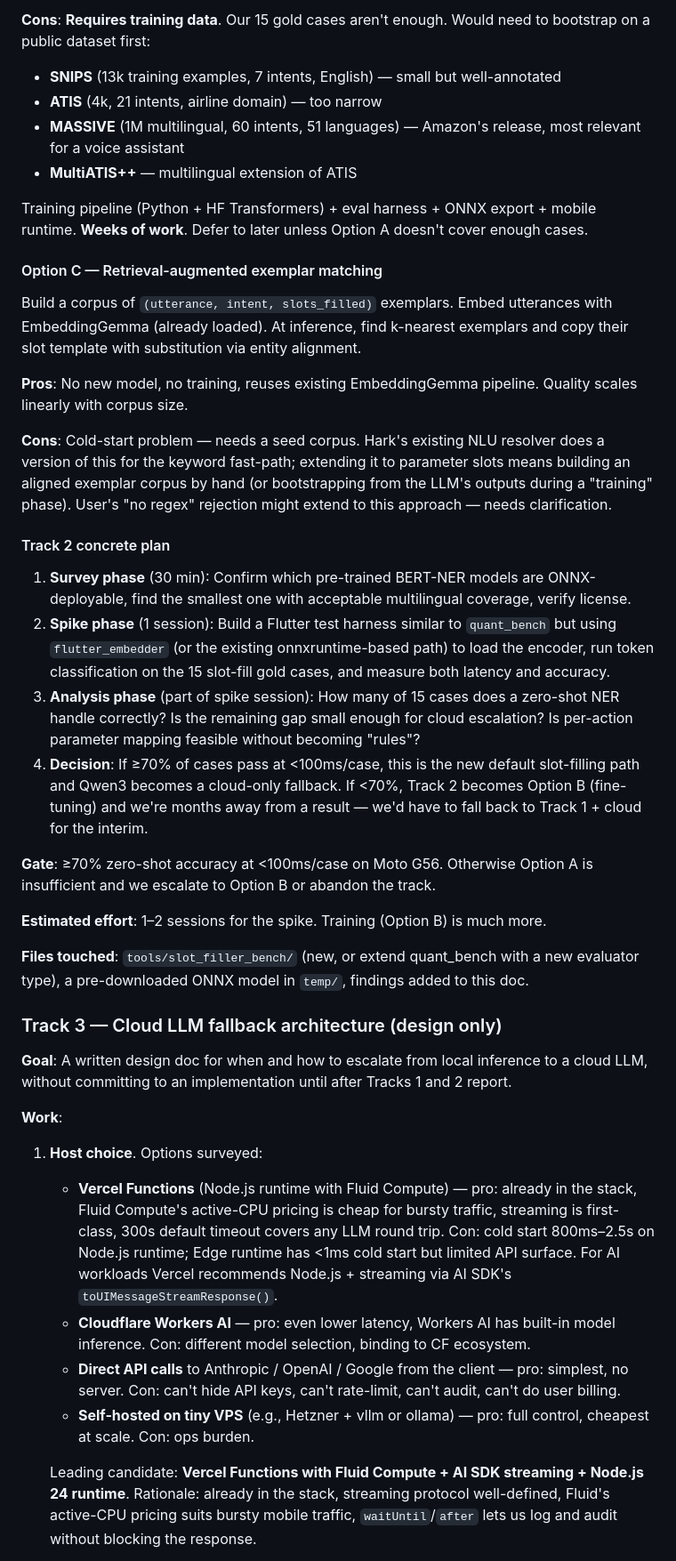
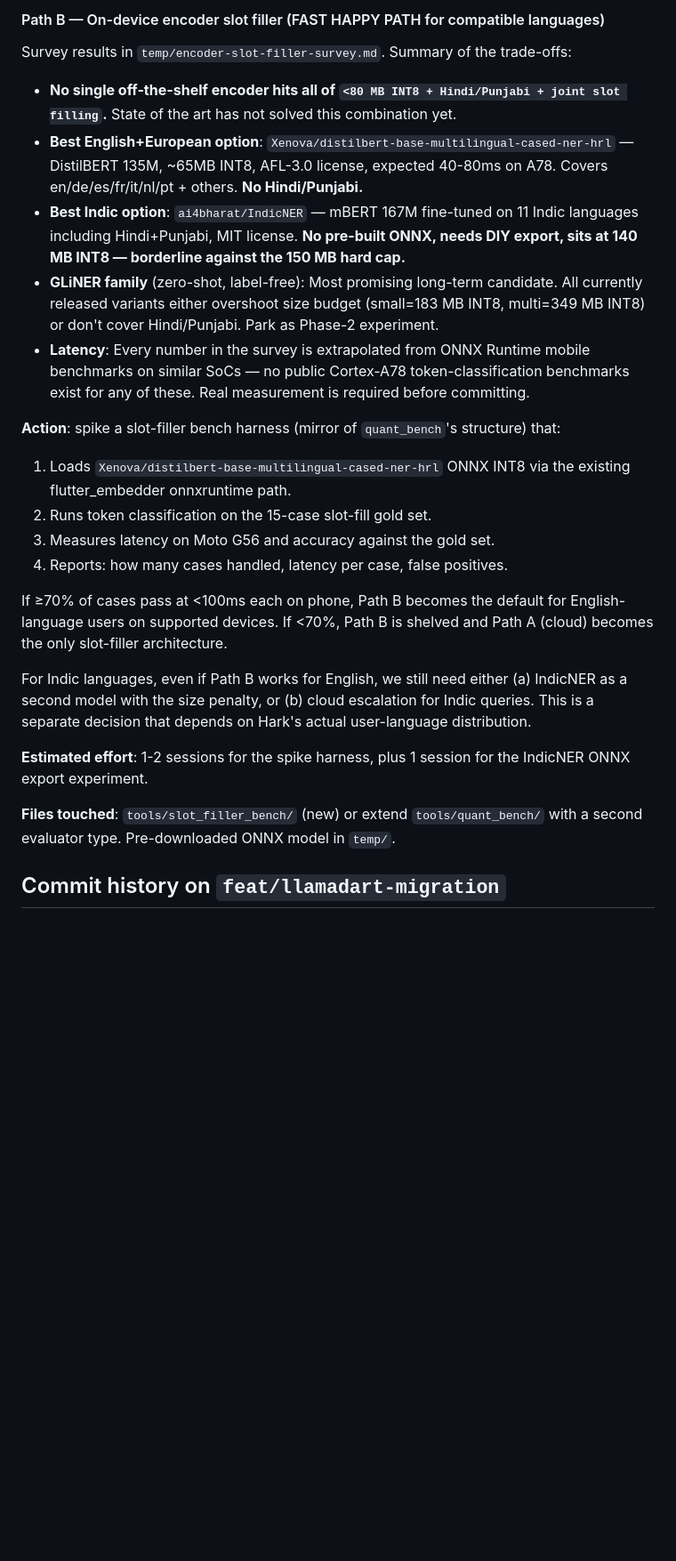
Before and after one commit to OpenAppCapabilityProtocol/hark, a Markdown page: docs/plans/llamadart-migration-findings.md, the part around one of its changes. Shown at 89% size. Drawn GitHub-style; blank space fills up the shorter version.

```diff
--- a/docs/plans/llamadart-migration-findings.md
+++ b/docs/plans/llamadart-migration-findings.md
@@ -180,43 +237,27 @@ Single model, two heads: one classifies intent, the other does BIO slot tagging.
 
-**Cons**: **Requires training data**. Our 15 gold cases aren't enough. Would need to bootstrap on a public dataset first:
-- **SNIPS** (13k training examples, 7 intents, English) — small but well-annotated
-- **ATIS** (4k, 21 intents, airline domain) — too narrow
-- **MASSIVE** (1M multilingual, 60 intents, 51 languages) — Amazon's release, most relevant for a voice assistant
-- **MultiATIS++** — multilingual extension of ATIS
+#### Path B — On-device encoder slot filler (FAST HAPPY PATH for compatible languages)
 
-Training pipeline (Python + HF Transformers) + eval harness + ONNX export + mobile runtime. **Weeks of work**. Defer to later unless Option A doesn't cover enough cases.
+Survey results in `temp/encoder-slot-filler-survey.md`. Summary of the trade-offs:
 
-#### Option C — Retrieval-augmented exemplar matching
+- **No single off-the-shelf encoder hits all of `<80 MB INT8 + Hindi/Punjabi + joint slot filling`.** State of the art has not solved this combination yet.
+- **Best English+European option**: `Xenova/distilbert-base-multilingual-cased-ner-hrl` — DistilBERT 135M, ~65MB INT8, AFL-3.0 license, expected 40-80ms on A78. Covers en/de/es/fr/it/nl/pt + others. **No Hindi/Punjabi.**
+- **Best Indic option**: `ai4bharat/IndicNER` — mBERT 167M fine-tuned on 11 Indic languages including Hindi+Punjabi, MIT license. **No pre-built ONNX, needs DIY export, sits at 140 MB INT8 — borderline against the 150 MB hard cap.**
+- **GLiNER family** (zero-shot, label-free): Most promising long-term candidate. All currently released variants either overshoot size budget (small=183 MB INT8, multi=349 MB INT8) or don't cover Hindi/Punjabi. Park as Phase-2 experiment.
+- **Latency**: Every number in the survey is extrapolated from ONNX Runtime mobile benchmarks on similar SoCs — no public Cortex-A78 token-classification benchmarks exist for any of these. Real measurement is required before committing.
 
-Build a corpus of `(utterance, intent, slots_filled)` exemplars. Embed utterances with EmbeddingGemma (already loaded). At inference, find k-nearest exemplars and copy their slot template with substitution via entity alignment.
+**Action**: spike a slot-filler bench harness (mirror of `quant_bench`'s structure) that:
+1. Loads `Xenova/distilbert-base-multilingual-cased-ner-hrl` ONNX INT8 via the existing flutter_embedder onnxruntime path.
+2. Runs token classification on the 15-case slot-fill gold set.
+3. Measures latency on Moto G56 and accuracy against the gold set.
+4. Reports: how many cases handled, latency per case, false positives.
 
-**Pros**: No new model, no training, reuses existing EmbeddingGemma pipeline. Quality scales linearly with corpus size.
+If ≥70% of cases pass at <100ms each on phone, Path B becomes the default for English-language users on supported devices. If <70%, Path B is shelved and Path A (cloud) becomes the only slot-filler architecture.
 
-**Cons**: Cold-start problem — needs a seed corpus. Hark's existing NLU resolver does a version of this for the keyword fast-path; extending it to parameter slots means building an aligned exemplar corpus by hand (or bootstrapping from the LLM's outputs during a "training" phase). User's "no regex" rejection might extend to this approach — needs clarification.
+For Indic languages, even if Path B works for English, we still need either (a) IndicNER as a second model with the size penalty, or (b) cloud escalation for Indic queries. This is a separate decision that depends on Hark's actual user-language distribution.
 
-#### Track 2 concrete plan
+**Estimated effort**: 1-2 sessions for the spike harness, plus 1 session for the IndicNER ONNX export experiment.
 
-1. **Survey phase** (30 min): Confirm which pre-trained BERT-NER models are ONNX-deployable, find the smallest one with acceptable multilingual coverage, verify license.
-2. **Spike phase** (1 session): Build a Flutter test harness similar to `quant_bench` but using `flutter_embedder` (or the existing onnxruntime-based path) to load the encoder, run token classification on the 15 slot-fill gold cases, and measure both latency and accuracy.
-3. **Analysis phase** (part of spike session): How many of 15 cases does a zero-shot NER handle correctly? Is the remaining gap small enough for cloud escalation? Is per-action parameter mapping feasible without becoming "rules"?
-4. **Decision**: If ≥70% of cases pass at <100ms/case, this is the new default slot-filling path and Qwen3 becomes a cloud-only fallback. If <70%, Track 2 becomes Option B (fine-tuning) and we're months away from a result — we'd have to fall back to Track 1 + cloud for the interim.
+**Files touched**: `tools/slot_filler_bench/` (new) or extend `tools/quant_bench/` with a second evaluator type. Pre-downloaded ONNX model in `temp/`.
 
-**Gate**: ≥70% zero-shot accuracy at <100ms/case on Moto G56. Otherwise Option A is insufficient and we escalate to Option B or abandon the track.
+## Commit history on `feat/llamadart-migration`
 
-**Estimated effort**: 1–2 sessions for the spike. Training (Option B) is much more.
-
-**Files touched**: `tools/slot_filler_bench/` (new, or extend quant_bench with a new evaluator type), a pre-downloaded ONNX model in `temp/`, findings added to this doc.
-
-### Track 3 — Cloud LLM fallback architecture (design only)
-
-**Goal**: A written design doc for when and how to escalate from local inference to a cloud LLM, without committing to an implementation until after Tracks 1 and 2 report.
-
-**Work**:
-1. **Host choice**. Options surveyed:
-   - **Vercel Functions** (Node.js runtime with Fluid Compute) — pro: already in the stack, Fluid Compute's active-CPU pricing is cheap for bursty traffic, streaming is first-class, 300s default timeout covers any LLM round trip. Con: cold start 800ms–2.5s on Node.js runtime; Edge runtime has <1ms cold start but limited API surface. For AI workloads Vercel recommends Node.js + streaming via AI SDK's `toUIMessageStreamResponse()`.
-   - **Cloudflare Workers AI** — pro: even lower latency, Workers AI has built-in model inference. Con: different model selection, binding to CF ecosystem.
-   - **Direct API calls** to Anthropic / OpenAI / Google from the client — pro: simplest, no server. Con: can't hide API keys, can't rate-limit, can't audit, can't do user billing.
-   - **Self-hosted on tiny VPS** (e.g., Hetzner + vllm or ollama) — pro: full control, cheapest at scale. Con: ops burden.
-
-   Leading candidate: **Vercel Functions with Fluid Compute + AI SDK streaming + Node.js 24 runtime**. Rationale: already in the stack, streaming protocol well-defined, Fluid's active-CPU pricing suits bursty mobile traffic, `waitUntil`/`after` lets us log and audit without blocking the response.
-
```
Also changed, not shown: other parts of docs/plans/llamadart-migration-findings.md (+154 -109 lines).
